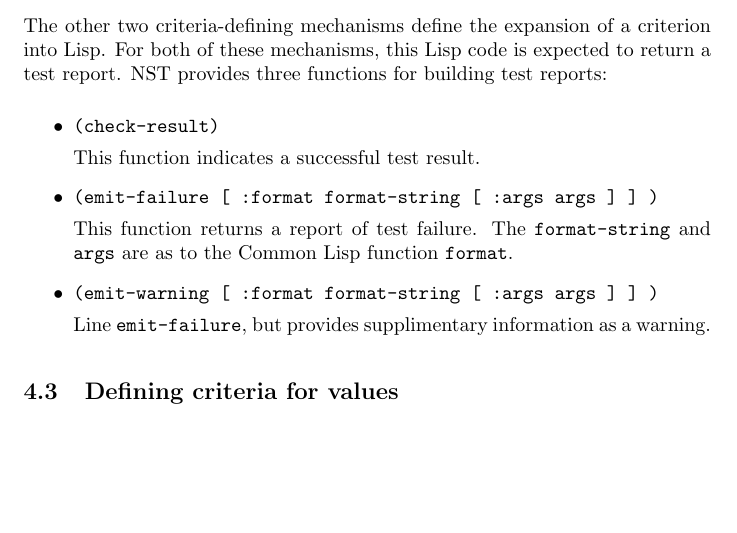
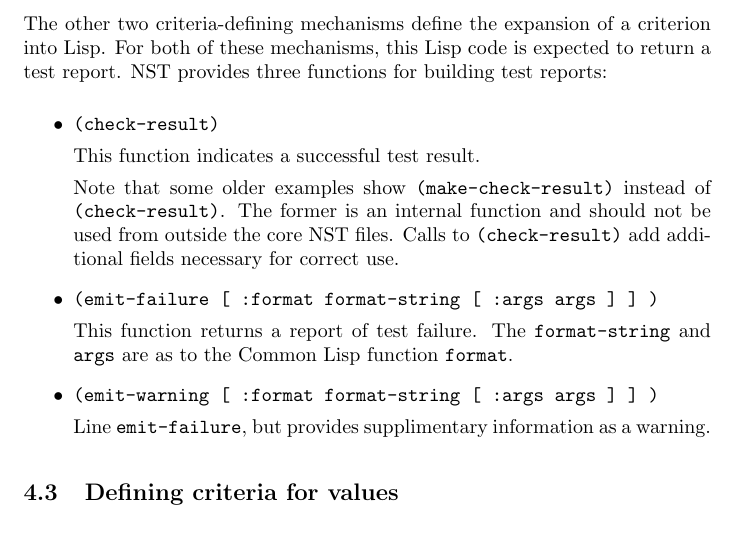
Before and after one commit to jphmrst/cl-nst, a LaTeX document (doc/manual/manual.tex, which reads doc/manual/criteria.tex): part of page 12 of 33, cut so that both start at the same text, the shorter picture padded with empty space. Compiled offline with pdfLaTeX.

Commit message:
explain use of check-result over make-check-result

```diff
--- a/doc/manual/criteria.tex
+++ b/doc/manual/criteria.tex
@@ -42,6 +42,12 @@ building test reports:
 \begin{itemize}
 \item\texttt{(check-result)}\par This function indicates a successful
   test result.
+
+  Note that some older examples show \texttt{(make-check-result)}
+  instead of \texttt{(check-result)}.  The former is an internal
+  function and should not be used from outside the core NST files.
+  Calls to \texttt{(check-result)} add additional fields necessary for
+  correct use.
 \item\texttt{(emit-failure [ :format format-string [ :args args ] ] )}
   \par This function returns a report of test failure.  The
   \texttt{format-string} and \texttt{args} are as to the Common Lisp
```
